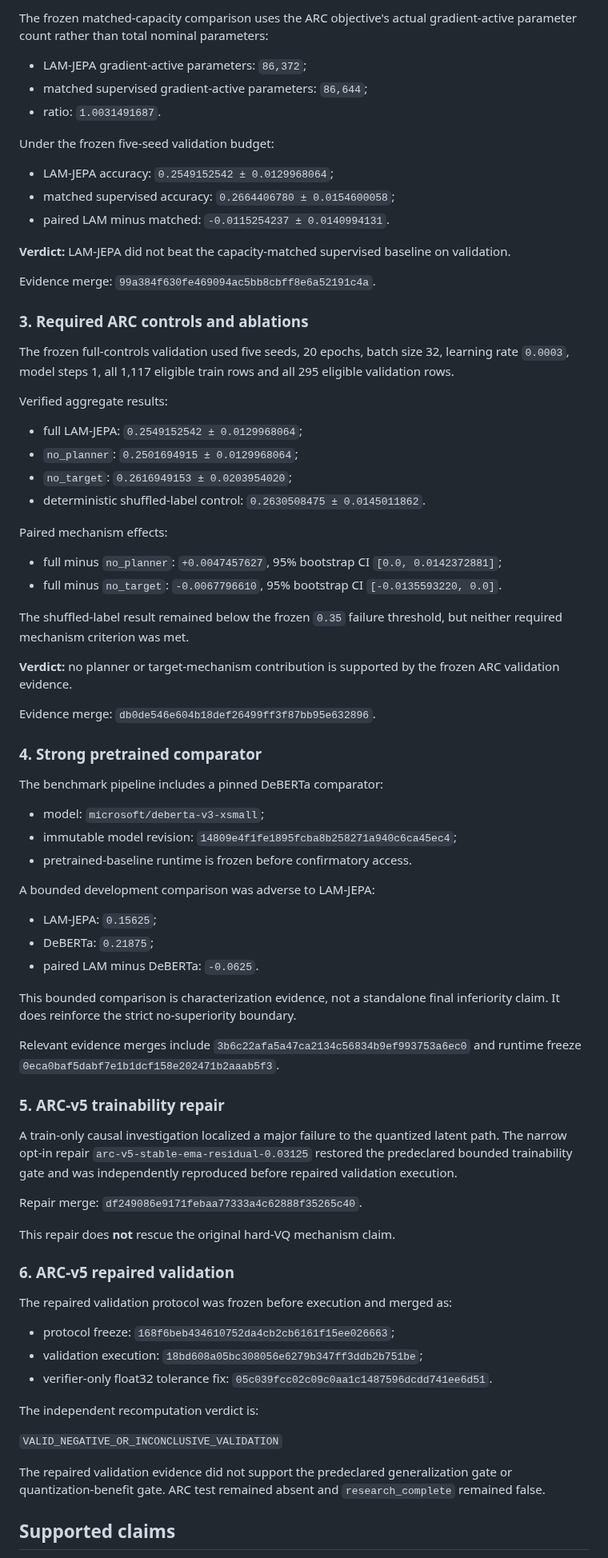
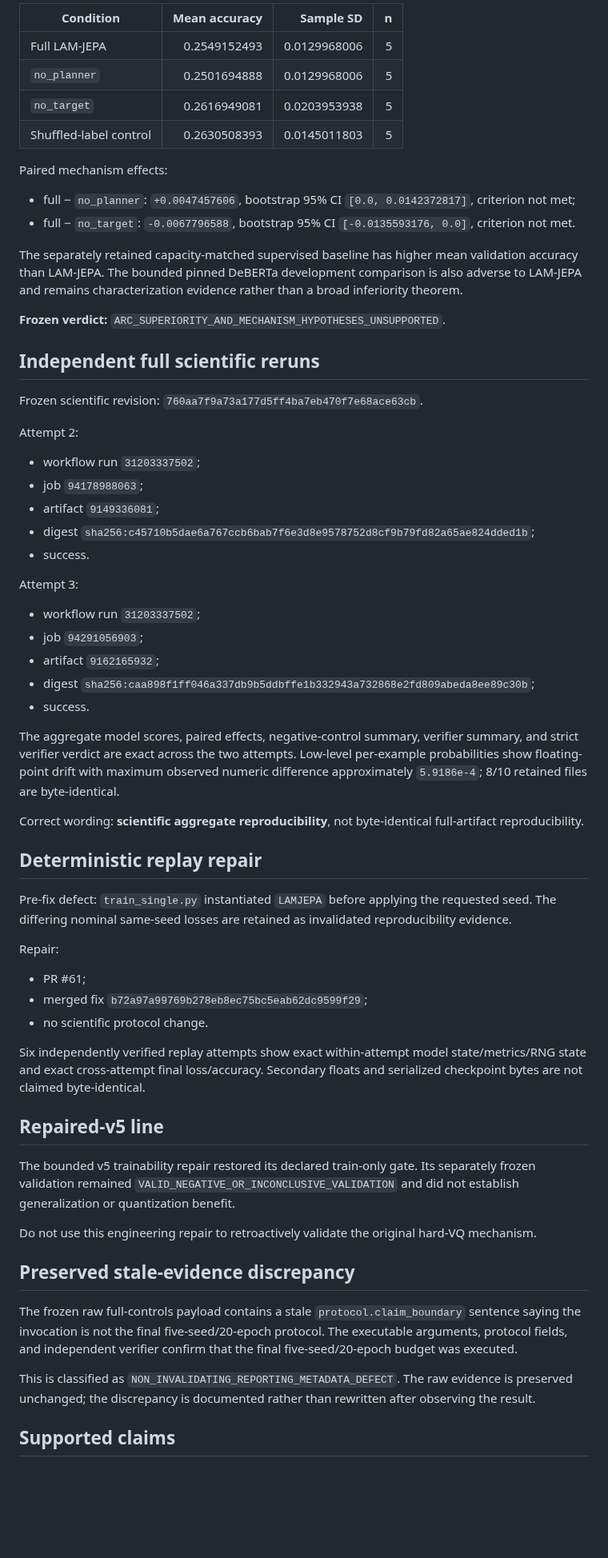
Before and after one commit to vertex-studyAI/LAM-JEPA, a Markdown page: RESEARCH_STATUS.md, the part around one of its changes. Shown at 80% size. GitHub-like rendering; blank space fills up the shorter version.

Commit message:
docs: close stale LAM-JEPA status discrepancies

```diff
--- a/RESEARCH_STATUS.md
+++ b/RESEARCH_STATUS.md
@@ -48,80 +42,66 @@ Protocol work moved from synthetic-only execution checks to ARC-Challenge train/
-The frozen matched-capacity comparison uses the ARC objective's actual gradient-active parameter count rather than total nominal parameters:
-
-- LAM-JEPA gradient-active parameters: `86,372`;
-- matched supervised gradient-active parameters: `86,644`;
-- ratio: `1.0031491687`.
-
-Under the frozen five-seed validation budget:
-
-- LAM-JEPA accuracy: `0.2549152542 ± 0.0129968064`;
-- matched supervised accuracy: `0.2664406780 ± 0.0154600058`;
-- paired LAM minus matched: `-0.0115254237 ± 0.0140994131`.
-
-**Verdict:** LAM-JEPA did not beat the capacity-matched supervised baseline on validation.
-
-Evidence merge: `99a384f630fe469094ac5bb8cbff8e6a52191c4a`.
-
-### 3. Required ARC controls and ablations
-
-The frozen full-controls validation used five seeds, 20 epochs, batch size 32, learning rate `0.0003`, model steps 1, all 1,117 eligible train rows and all 295 eligible validation rows.
-
-Verified aggregate results:
-
-- full LAM-JEPA: `0.2549152542 ± 0.0129968064`;
-- `no_planner`: `0.2501694915 ± 0.0129968064`;
-- `no_target`: `0.2616949153 ± 0.0203954020`;
-- deterministic shuffled-label control: `0.2630508475 ± 0.0145011862`.
+| Condition | Mean accuracy | Sample SD | n |
+|---|---:|---:|---:|
+| Full LAM-JEPA | 0.2549152493 | 0.0129968006 | 5 |
+| `no_planner` | 0.2501694888 | 0.0129968006 | 5 |
+| `no_target` | 0.2616949081 | 0.0203953938 | 5 |
+| Shuffled-label control | 0.2630508393 | 0.0145011803 | 5 |
 
 Paired mechanism effects:
 
-- full minus `no_planner`: `+0.0047457627`, 95% bootstrap CI `[0.0, 0.0142372881]`;
-- full minus `no_target`: `-0.0067796610`, 95% bootstrap CI `[-0.0135593220, 0.0]`.
+- full − `no_planner`: `+0.0047457606`, bootstrap 95% CI `[0.0, 0.0142372817]`, criterion not met;
+- full − `no_target`: `-0.0067796588`, bootstrap 95% CI `[-0.0135593176, 0.0]`, criterion not met.
 
-The shuffled-label result remained below the frozen `0.35` failure threshold, but neither required mechanism criterion was met.
+The separately retained capacity-matched supervised baseline has higher mean validation accuracy than LAM-JEPA. The bounded pinned DeBERTa development comparison is also adverse to LAM-JEPA and remains characterization evidence rather than a broad inferiority theorem.
 
-**Verdict:** no planner or target-mechanism contribution is supported by the frozen ARC validation evidence.
+**Frozen verdict:** `ARC_SUPERIORITY_AND_MECHANISM_HYPOTHESES_UNSUPPORTED`.
 
-Evidence merge: `db0de546e604b18def26499ff3f87bb95e632896`.
+## Independent full scientific reruns
 
-### 4. Strong pretrained comparator
+Frozen scientific revision: `760aa7f9a73a177d5ff4ba7eb470f7e68ace63cb`.
 
-The benchmark pipeline includes a pinned DeBERTa comparator:
+Attempt 2:
 
-- model: `microsoft/deberta-v3-xsmall`;
-- immutable model revision: `14809e4f1fe1895fcba8b258271a940c6ca45ec4`;
-- pretrained-baseline runtime is frozen before confirmatory access.
+- workflow run `31203337502`;
+- job `94178988063`;
+- artifact `9149336081`;
+- digest `sha256:c45710b5dae6a767ccb6bab7f6e3d8e9578752d8cf9b79fd82a65ae824dded1b`;
+- success.
 
-A bounded development comparison was adverse to LAM-JEPA:
+Attempt 3:
 
-- LAM-JEPA: `0.15625`;
-- DeBERTa: `0.21875`;
-- paired LAM minus DeBERTa: `-0.0625`.
+- workflow run `31203337502`;
+- job `94291056903`;
+- artifact `9162165932`;
+- digest `sha256:caa898f1ff046a337db9b5ddbffe1b332943a732868e2fd809abeda8ee89c30b`;
+- success.
 
-This bounded comparison is characterization evidence, not a standalone final inferiority claim. It does reinforce the strict no-superiority boundary.
+The aggregate model scores, paired effects, negative-control summary, verifier summary, and strict verifier verdict are exact across the two attempts. Low-level per-example probabilities show floating-point drift with maximum observed numeric difference approximately `5.9186e-4`; 8/10 retained files are byte-identical.
 
-Relevant evidence merges include `3b6c22afa5a47ca2134c56834b9ef993753a6ec0` and runtime freeze `0eca0baf5dabf7e1b1dcf158e202471b2aaab5f3`.
+Correct wording: **scientific aggregate reproducibility**, not byte-identical full-artifact reproducibility.
 
-### 5. ARC-v5 trainability repair
+## Deterministic replay repair
 
-A train-only causal investigation localized a major failure to the quantized latent path. The narrow opt-in repair `arc-v5-stable-ema-residual-0.03125` restored the predeclared bounded trainability gate and was independently reproduced before repaired validation execution.
+Pre-fix defect: `train_single.py` instantiated `LAMJEPA` before applying the requested seed. The differing nominal same-seed losses are retained as invalidated reproducibility evidence.
 
-Repair merge: `df249086e9171febaa77333a4c62888f35265c40`.
+Repair:
 
-This repair does **not** rescue the original hard-VQ mechanism claim.
+- PR #61;
+- merged fix `b72a97a99769b278eb8ec75bc5eab62dc9599f29`;
+- no scientific protocol change.
 
-### 6. ARC-v5 repaired validation
+Six independently verified replay attempts show exact within-attempt model state/metrics/RNG state and exact cross-attempt final loss/accuracy. Secondary floats and serialized checkpoint bytes are not claimed byte-identical.
 
-The repaired validation protocol was frozen before execution and merged as:
+## Repaired-v5 line
 
-- protocol freeze: `168f6beb434610752da4cb2cb6161f15ee026663`;
-- validation execution: `18bd608a05bc308056e6279b347ff3ddb2b751be`;
-- verifier-only float32 tolerance fix: `05c039fcc02c09c0aa1c1487596dcdd741ee6d51`.
+The bounded v5 trainability repair restored its declared train-only gate. Its separately frozen validation remained `VALID_NEGATIVE_OR_INCONCLUSIVE_VALIDATION` and did not establish generalization or quantization benefit.
 
-The independent recomputation verdict is:
+Do not use this engineering repair to retroactively validate the original hard-VQ mechanism.
 
-`VALID_NEGATIVE_OR_INCONCLUSIVE_VALIDATION`
+## Preserved stale-evidence discrepancy
 
-The repaired validation evidence did not support the predeclared generalization gate or quantization-benefit gate. ARC test remained absent and `research_complete` remained false.
+The frozen raw full-controls payload contains a stale `protocol.claim_boundary` sentence saying the invocation is not the final five-seed/20-epoch protocol. The executable arguments, protocol fields, and independent verifier confirm that the final five-seed/20-epoch budget was executed.
+
+This is classified as `NON_INVALIDATING_REPORTING_METADATA_DEFECT`. The raw evidence is preserved unchanged; the discrepancy is documented rather than rewritten after observing the result.
 
 ## Supported claims
 
```
Also changed, not shown: other parts of RESEARCH_STATUS.md (+67 -62 lines).
